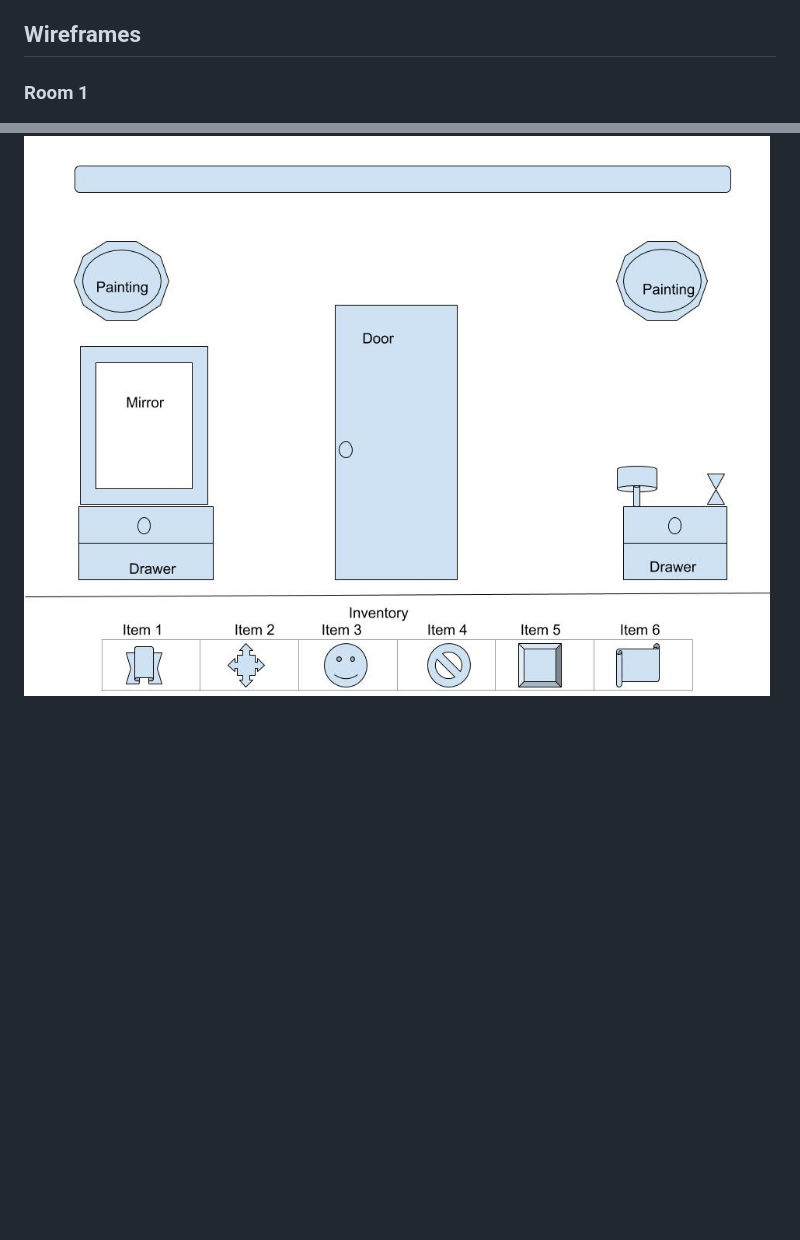
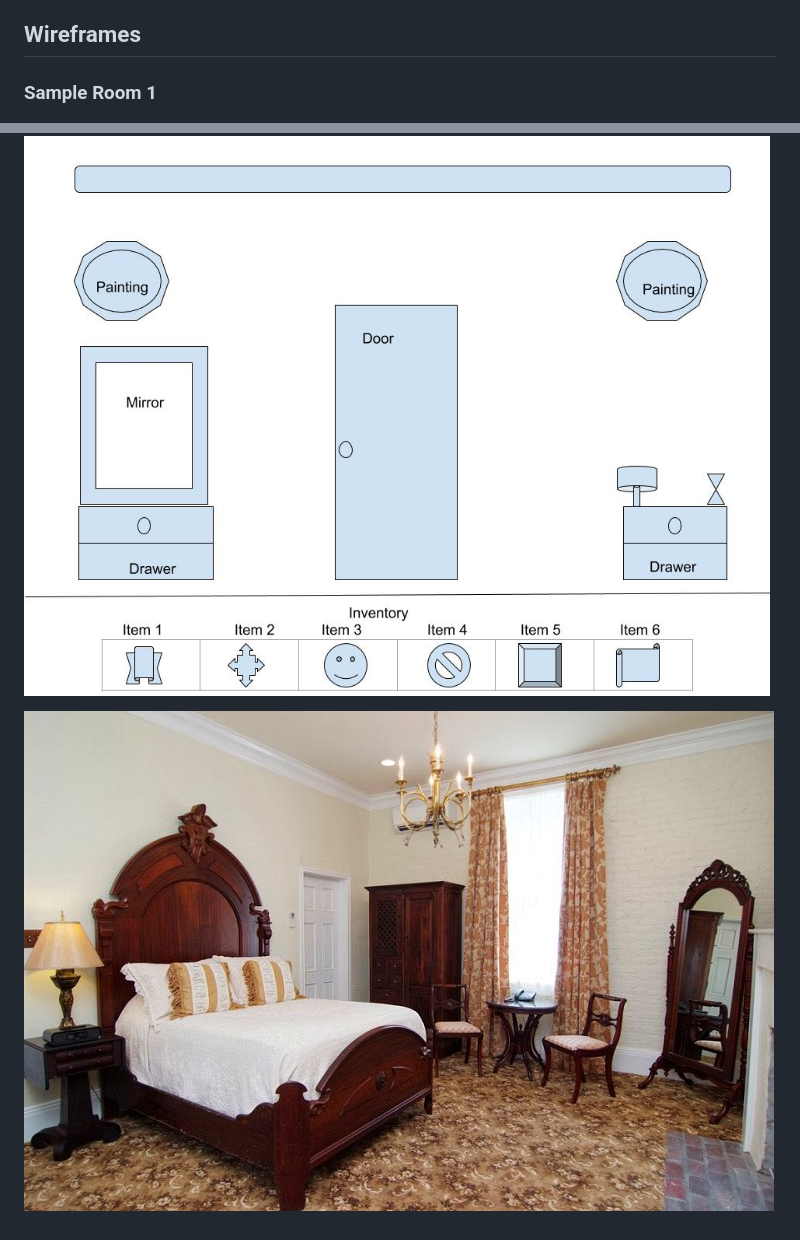
Before and after one commit to Gometi/Escape-Room, a Markdown page: README.md, 2 parts joined by grey strips. Rendered like a GitHub page; pictures changed too: wireframes/sample_room_1.jpg (added); blank space fills up the shorter version.

Commit message:
Added wifreframe 1

```diff
--- a/README.md
+++ b/README.md
@@ -4,5 +4,7 @@
 This is a game where the player tries to escape from a Mansion by looking for clues, solving puzzles, playing minigames and navigating through different rooms in the mansion so that he can find a way out.
 
 ## Wireframes
-### Room 1
+### Sample Room 1
 ![](./wireframes/Sample_Wireframe_Room_1.jpg)
+
+![](./wireframes/sample_room_1.jpg)
```
